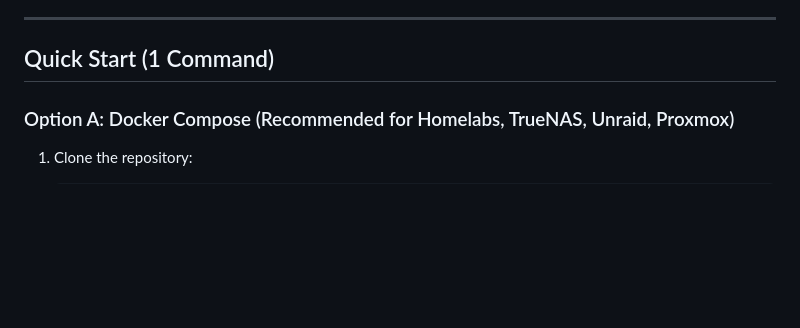
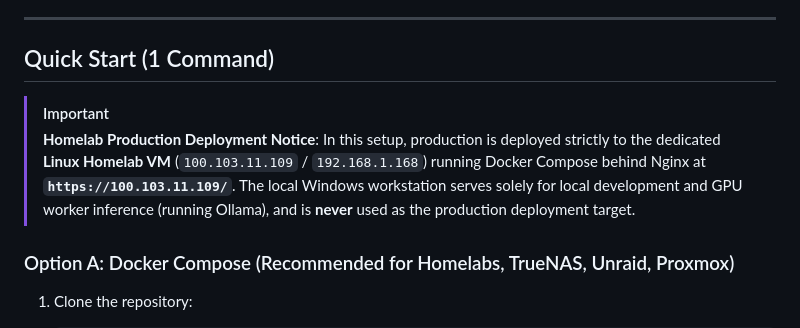
Before and after one commit to cerrmcneel/health_app, a Markdown page: README.md, the part around the change. Drawn GitHub-style; blank space fills up the shorter version.

Commit message:
Document homelab Linux VM as the sole production deployment target

```diff
--- a/README.md
+++ b/README.md
@@ -61,6 +61,10 @@ Commercial fitness apps have shifted almost entirely to aggressive monthly paywa
 ---
 
 ## Quick Start (1 Command)
+
+> [!IMPORTANT]
+> **Homelab Production Deployment Notice**:
+> In this setup, production is deployed strictly to the dedicated **Linux Homelab VM** (`100.103.11.109` / `192.168.1.168`) running Docker Compose behind Nginx at **`https://100.103.11.109/`**. The local Windows workstation serves solely for local development and GPU worker inference (running Ollama), and is **never** used as the production deployment target.
 
 ### Option A: Docker Compose (Recommended for Homelabs, TrueNAS, Unraid, Proxmox)
 
```
Also changed, not shown: .gemini/rules/deployment.md (added, +23 -0 lines), CONTRIBUTING.md (+13 -0 lines).
